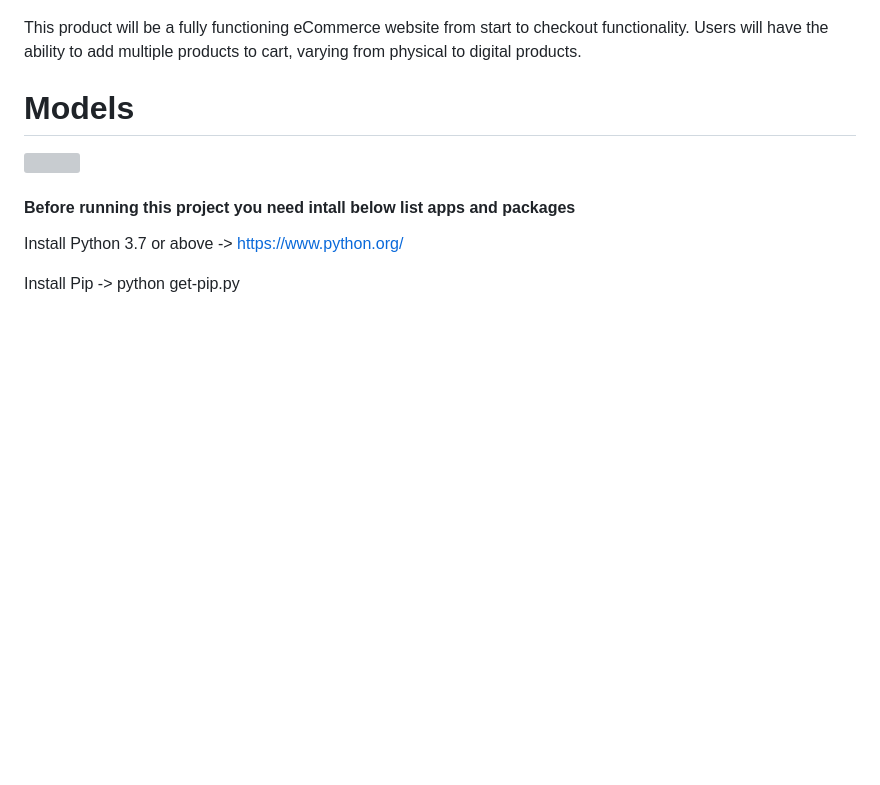
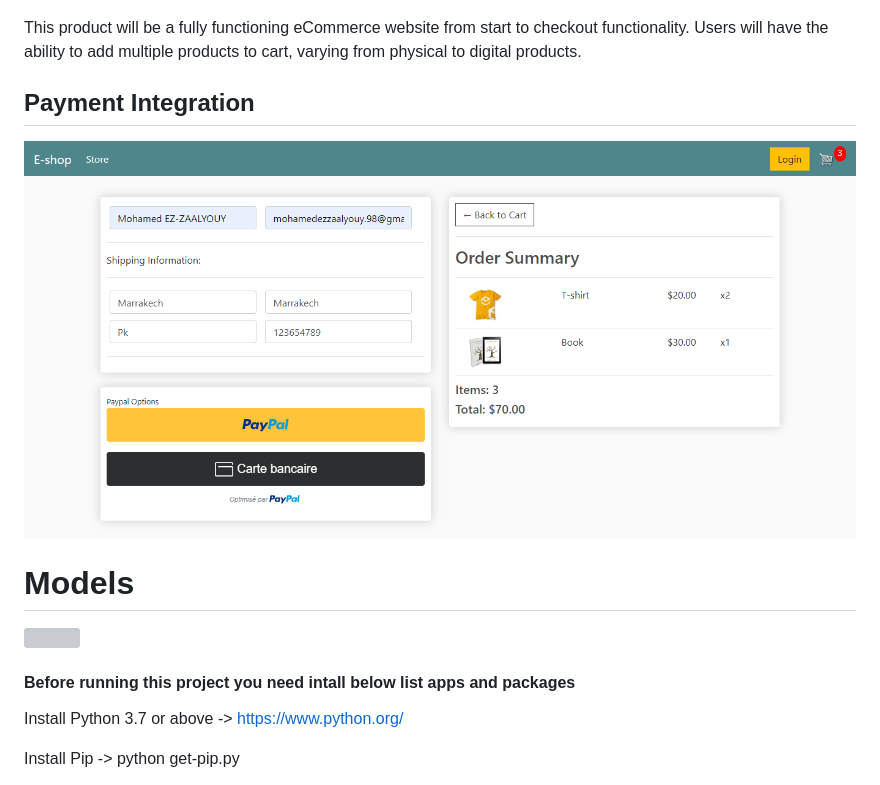
Before and after one commit to MohamedEZ-zaalyouy/E_Commerce_p3_Django_4.0, a Markdown page: README.md, the part around the change. Drawn GitHub-style; pictures changed too: img/3.png (added); blank space fills up the shorter version; grey boxes are pictures that could not be loaded.

```diff
--- a/README.md
+++ b/README.md
@@ -11,6 +11,10 @@ After we complete basic checkout with a logged in user, we will add in the abili
 ![](img/1.png)
 
 This product will be a fully functioning eCommerce website from start to checkout functionality. Users will have the ability to add multiple products to cart, varying from physical to digital products.
+
+## Payment Integration
+
+![](img/3.png)
 
 # Models
 
```
Also changed, not shown: img/2.png (added), 1 other file.
